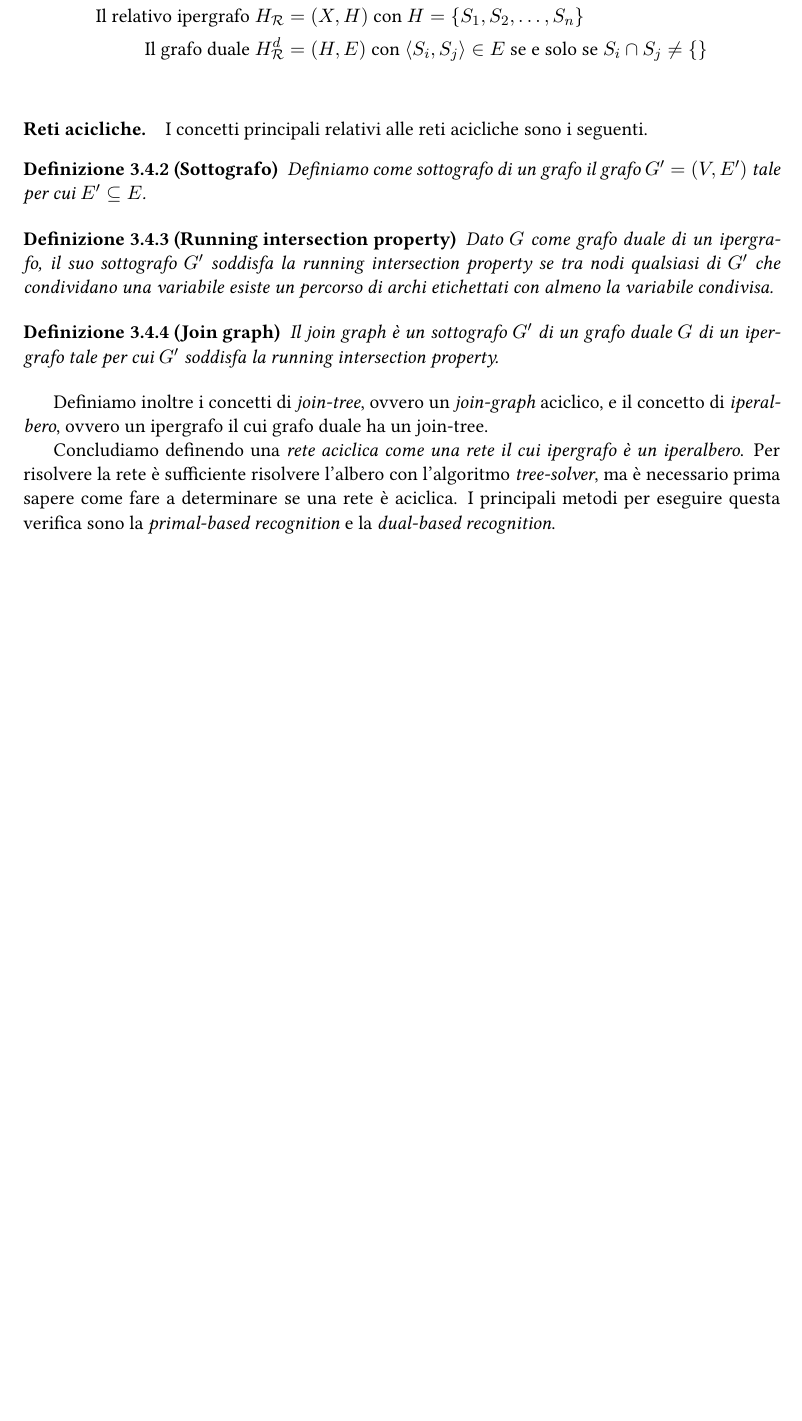
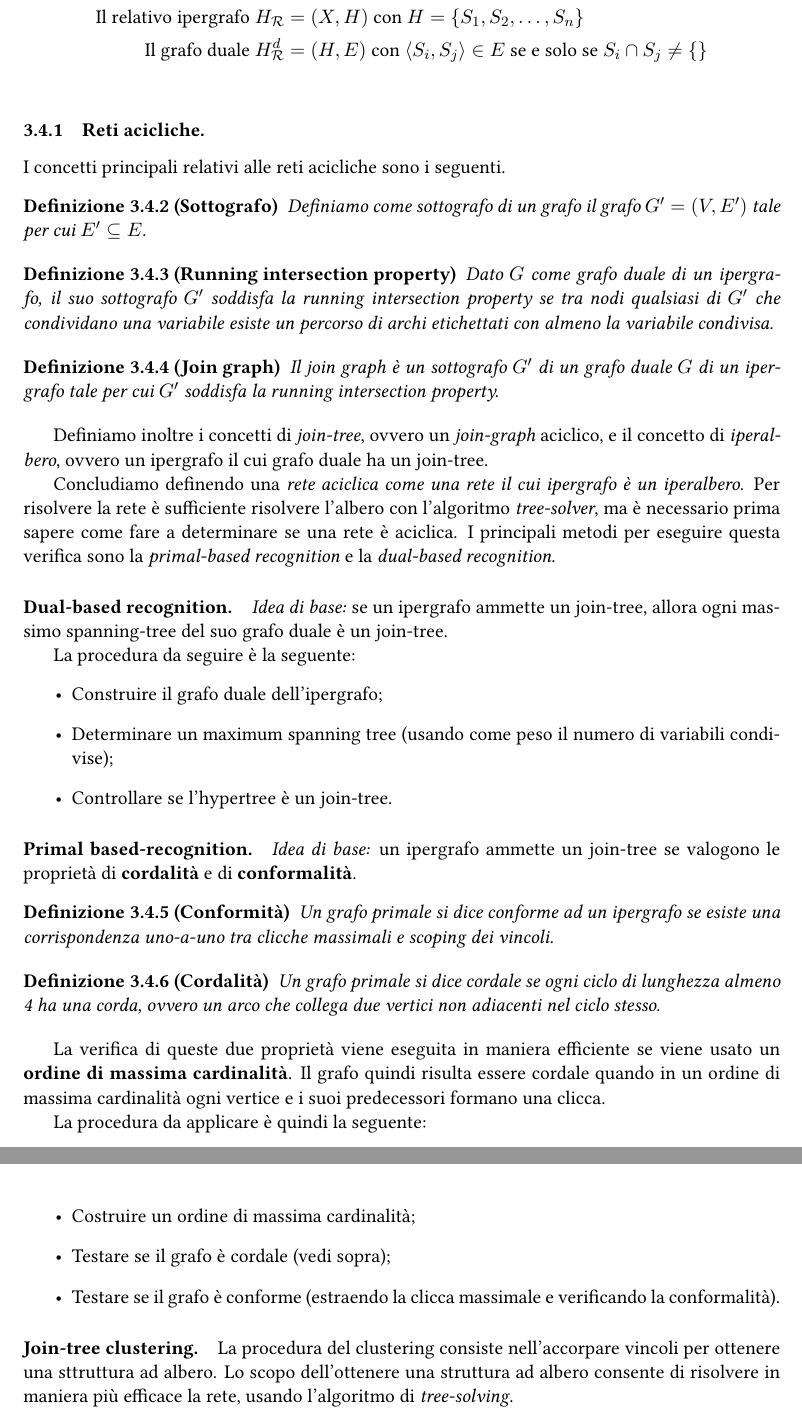
Before and after one commit to sentientmachin3/dispense-info-univr, a LaTeX document (magistrale/intelligenza-artificiale/ia.tex): part of page 12 of 12 before the commit and two parts of pages 12 and 13 of 13 after it, the two joined at a grey line, cut so that both start at the same text, the shorter picture padded with empty space. Compiled offline with pdfLaTeX.

Commit message:
Dual/primal based recognition

```diff
--- a/magistrale/intelligenza-artificiale/ia.tex
+++ b/magistrale/intelligenza-artificiale/ia.tex
@@ -498,7 +498,8 @@ Ogni rete a vincoli può essere rappresentata tramite un ipergrafo. Infatti:
 	\text{Il grafo duale } H_\mathcal{R}^d &= (H, E) \text{ con } \langle S_i, S_j \rangle \in E \text{ se e solo se } S_i \cap S_j \neq \lbrace \rbrace\\
 \end{align*}
 
-\paragraph{Reti acicliche.} I concetti principali relativi alle reti acicliche sono i seguenti.
+\subsubsection{Reti acicliche.}
+I concetti principali relativi alle reti acicliche sono i seguenti.
 \begin{definit}[Sottografo]
 	Definiamo come sottografo di un grafo il grafo $G' = (V, E')$ tale per cui $E' \subseteq E$.
 \end{definit}
@@ -516,6 +517,34 @@ Definiamo inoltre i concetti di \textit{join-tree}, ovvero un \textit{join-graph
 Concludiamo definendo una \textit{rete aciclica come una rete il cui ipergrafo è un iperalbero}.
 Per risolvere la rete è sufficiente risolvere l'albero con l'algoritmo \textit{tree-solver}, ma è necessario prima sapere come fare a determinare se una rete è aciclica. I principali metodi per eseguire questa verifica sono la \textit{primal-based recognition} e la \textit{dual-based recognition}.
 
+\paragraph{Dual-based recognition.} \textit{Idea di base:} se un ipergrafo ammette un join-tree, allora ogni massimo spanning-tree del suo grafo duale è un join-tree.
+
+La procedura da seguire è la seguente: \begin{itemize}
+	\item Construire il grafo duale dell'ipergrafo;
+	\item Determinare un maximum spanning tree (usando come peso il numero di variabili condivise);
+	\item Controllare se l'hypertree è un join-tree.
+\end{itemize}
+
+\paragraph{Primal based-recognition.} \textit{Idea di base:} un ipergrafo ammette un join-tree se valogono le proprietà di \textbf{cordalità} e di \textbf{conformalità}.
+\begin{definit}[Conformità]
+	Un grafo primale si dice conforme ad un ipergrafo se esiste una corrispondenza uno-a-uno tra clicche massimali e scoping dei vincoli.
+\end{definit}
+
+\begin{definit}[Cordalità]
+	Un grafo primale si dice cordale se ogni ciclo di lunghezza almeno 4 ha una corda, ovvero un arco che collega due vertici non adiacenti nel ciclo stesso.
+\end{definit}
+
+La verifica di queste due proprietà viene eseguita in maniera efficiente se viene usato un \textbf{ordine di massima cardinalità}. Il grafo quindi risulta essere cordale quando in un ordine di massima cardinalità ogni vertice e i suoi predecessori formano una clicca.
+
+La procedura da applicare è quindi la seguente:\begin{itemize}
+	\item Costruire un ordine di massima cardinalità;
+	\item Testare se il grafo è cordale (vedi sopra);
+	\item Testare se il grafo è conforme (estraendo la clicca massimale e verificando la conformalità).
+\end{itemize}
+
+\paragraph{Join-tree clustering.} La procedura del clustering consiste nell'accorpare vincoli per ottenere una sttruttura ad albero. Lo scopo dell'ottenere una struttura ad albero consente di risolvere in maniera più efficace la rete, usando l'algoritmo di \textit{tree-solving}.
+
+
 
 
 
```
Also changed, not shown: magistrale/intelligenza-artificiale/ia.pdf.
